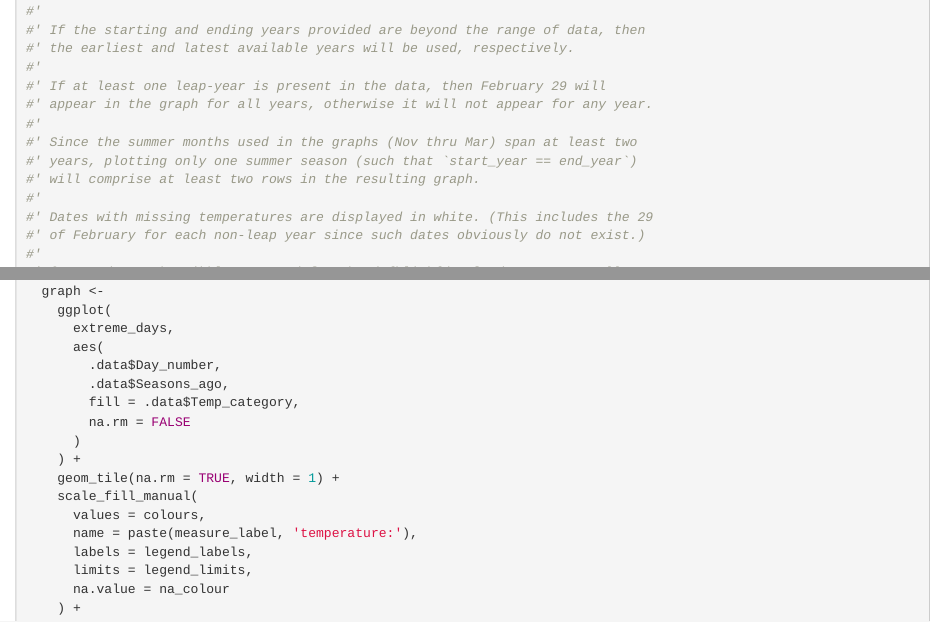
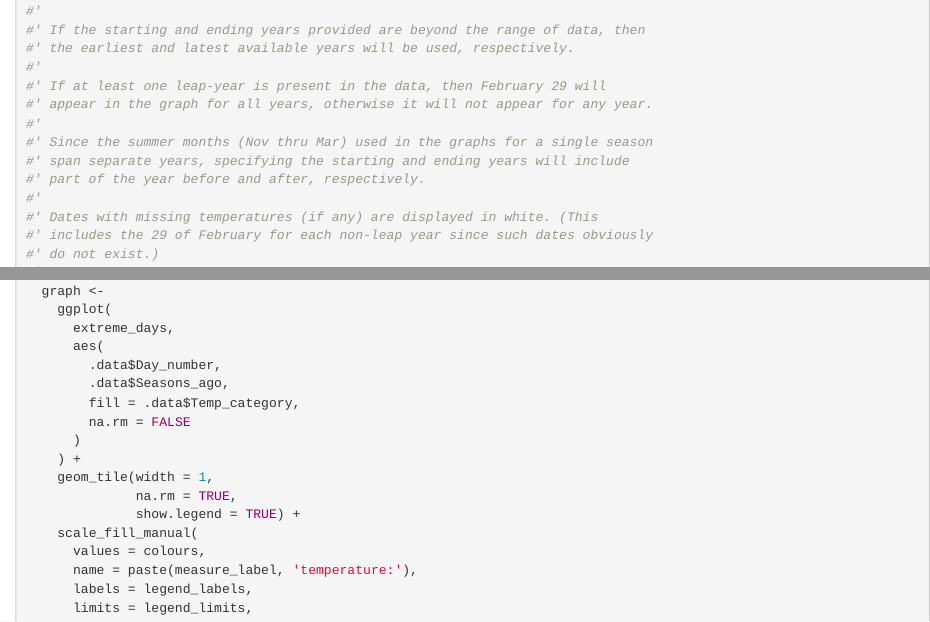
Before and after one commit to a-s-russo/austemp, an R Markdown document (dev/flat_minimal_package.Rmd): the page in a window 1100 px wide, from 8080 px down, and a second part further down, joined at a grey line. Rendered offline with R 4.5, knitr and Pandoc, with nearby package versions; code that draws random numbers runs with fixed seeds of ours.

Commit message:
Fix missing legend box colour for temperature categories with no data

```diff
--- a/dev/flat_minimal_package.Rmd
+++ b/dev/flat_minimal_package.Rmd
@@ -431,12 +431,13 @@ get_locations <- function(data) {
 #' If at least one leap-year is present in the data, then February 29 will
 #' appear in the graph for all years, otherwise it will not appear for any year.
 #'
-#' Since the summer months used in the graphs (Nov thru Mar) span at least two
-#' years, plotting only one summer season (such that `start_year == end_year`)
-#' will comprise at least two rows in the resulting graph.
+#' Since the summer months (Nov thru Mar) used in the graphs for a single season
+#' span separate years, specifying the starting and ending years will include
+#' part of the year before and after, respectively.
 #'
-#' Dates with missing temperatures are displayed in white. (This includes the 29
-#' of February for each non-leap year since such dates obviously do not exist.)
+#' Dates with missing temperatures (if any) are displayed in white. (This
+#' includes the 29 of February for each non-leap year since such dates obviously
+#' do not exist.)
 #'
 #' @param data  The tibble returned from \code{\link{download_temperatures}}
 #' containing temperature data
@@ -821,7 +822,9 @@ plot_temperatures <- function(data,
         na.rm = FALSE
       )
     ) +
-    geom_tile(na.rm = TRUE, width = 1) +
+    geom_tile(width = 1,
+              na.rm = TRUE,
+              show.legend = TRUE) +
     scale_fill_manual(
       values = colours,
       name = paste(measure_label, 'temperature:'),
```
Also changed, not shown: R/download_temperatures.R (+10 -7 lines), dev/flat_minimal_package.Rmd (2 more changed lines), 9 other files.
